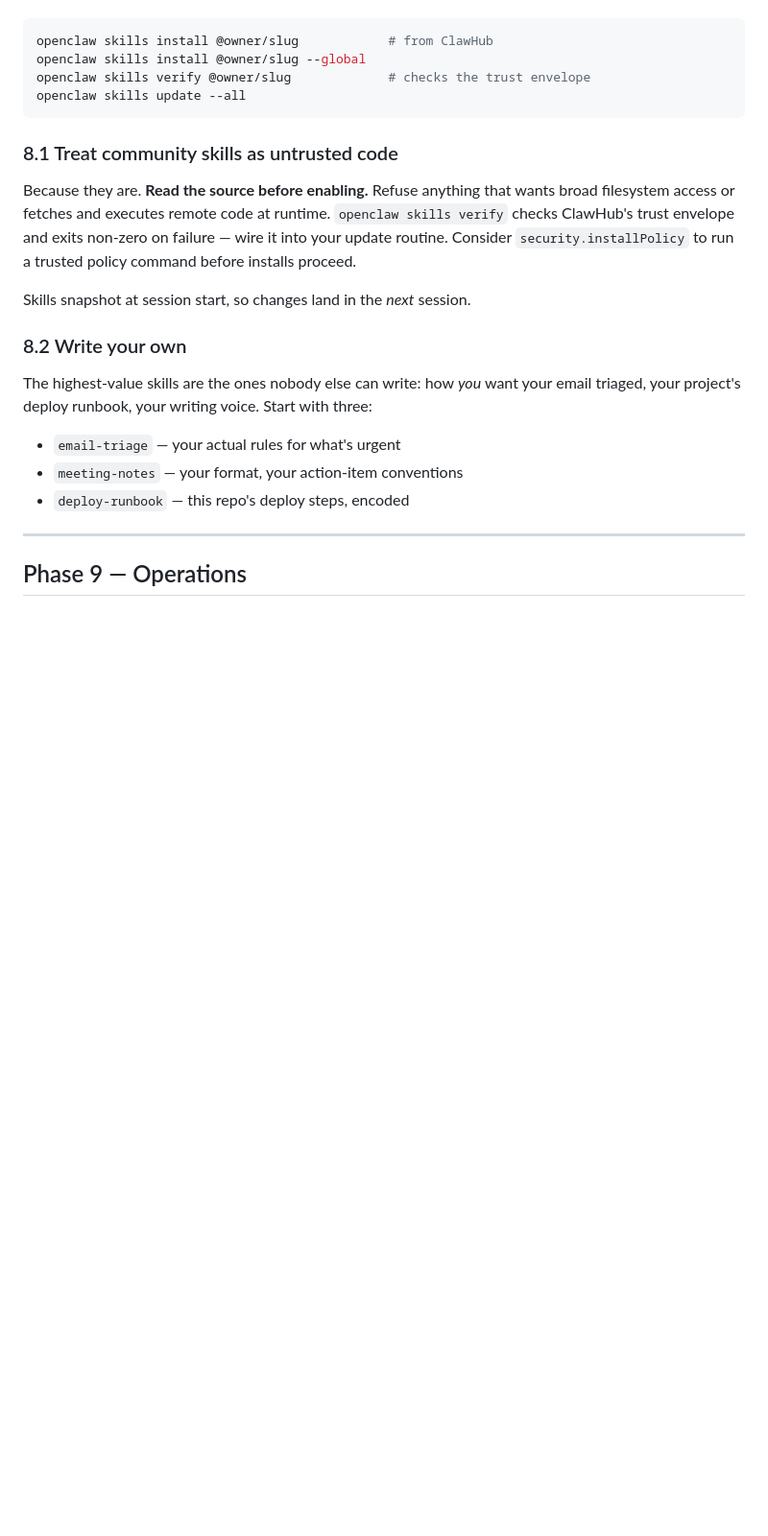
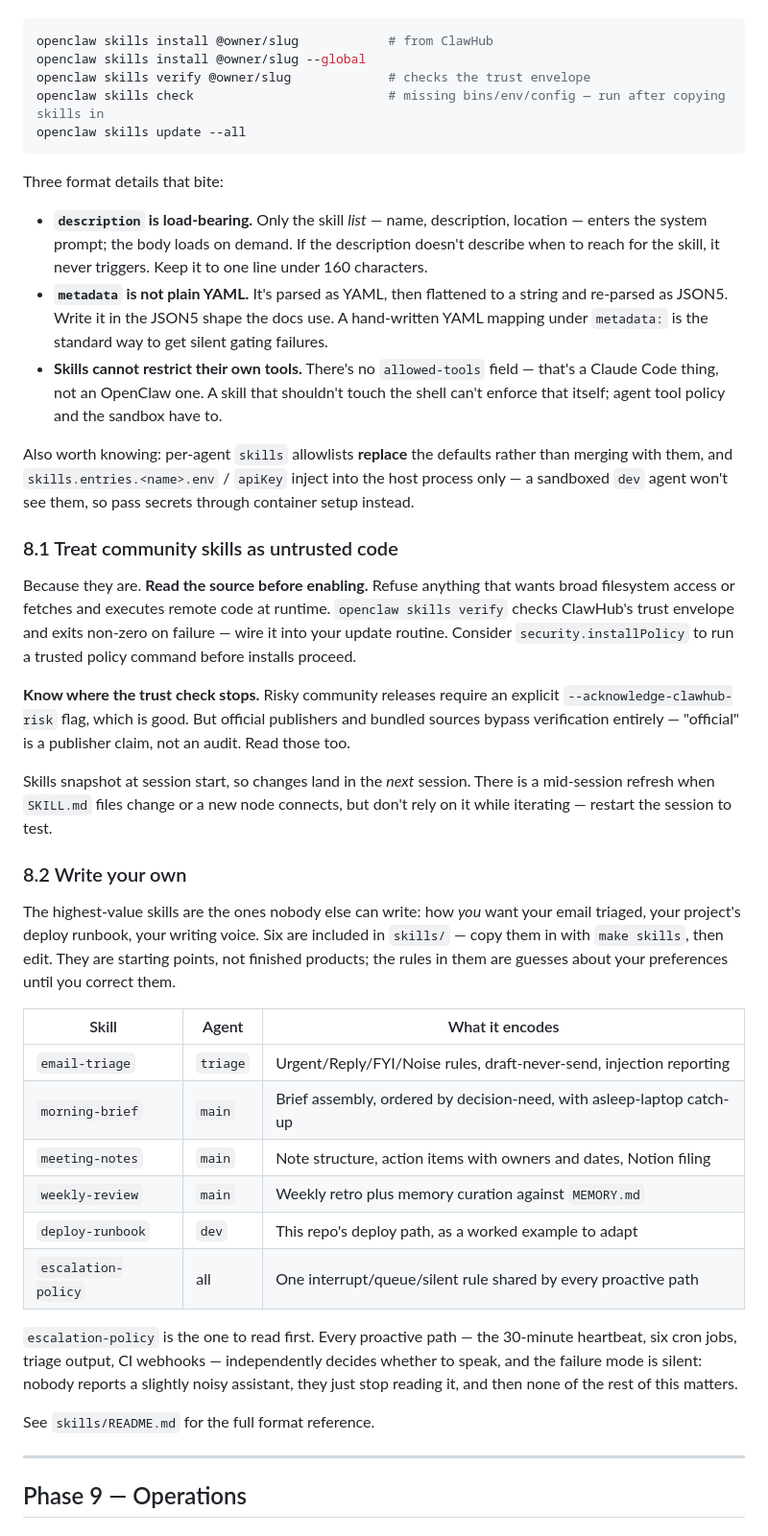
Before and after one commit to rparikh420/India-voice-ai, a Markdown page: openclaw/README.md, the part around one of its changes. Shown at 96% size. Drawn GitHub-style; blank space fills up the shorter version.

Commit message:
Correct skill format details in Phase 8, index new docs
Fixes from writing the actual skills against the schema:

- description is load-bearing. Only the skill list (name, description,
  location) enters the system prompt; the body loads on demand. Cap 160
  chars, and describe when to reach for the skill or it never triggers.
- metadata is YAML-parsed, then flattened and re-parsed as JSON5. Writing
  it as a plain YAML mapping is the standard silent gating failure.
- There is no allowed-tools field. Skills cannot restrict their own tools;
  agent policy and the sandbox have to. Relevant to deploy-runbook, which
  can't self-limit exec.
- Per-agent skills allowlists replace defaults rather than merging.
- skills.entries.<name>.env injects into the host process only, so a
  sandboxed dev agent never sees it.
- Adds `openclaw skills check` to the command list.
- Notes the mid-session refresh caveat on the snapshot behaviour.

Also sharpens the trust warning: --acknowledge-clawhub-risk gates risky
community releases, but official publishers and bundled sources bypass
verification entirely, and "official" is a publisher claim rather than an
audit.

Phase 8.2 now tables the six shipped skills and points at escalation-policy
first. File index covers Makefile, verify.sh, skills/, and the four docs/
guides.

Co-Authored-By: Claude Opus 5 <noreply@anthropic.com>
Claude-Session: https://claude.ai/code/session_018DoHXwiGxPEULi8aMEyPgj

````diff
--- a/openclaw/README.md
+++ b/openclaw/README.md
@@ -489,8 +489,25 @@ Highest source wins.
 openclaw skills install @owner/slug            # from ClawHub
 openclaw skills install @owner/slug --global
 openclaw skills verify @owner/slug             # checks the trust envelope
+openclaw skills check                          # missing bins/env/config — run after copying skills in
 openclaw skills update --all
 ```
+
+Three format details that bite:
+
+- **`description` is load-bearing.** Only the skill *list* — name, description, location — enters
+  the system prompt; the body loads on demand. If the description doesn't describe when to reach
+  for the skill, it never triggers. Keep it to one line under 160 characters.
+- **`metadata` is not plain YAML.** It's parsed as YAML, then flattened to a string and re-parsed
+  as JSON5. Write it in the JSON5 shape the docs use. A hand-written YAML mapping under `metadata:`
+  is the standard way to get silent gating failures.
+- **Skills cannot restrict their own tools.** There's no `allowed-tools` field — that's a Claude
+  Code thing, not an OpenClaw one. A skill that shouldn't touch the shell can't enforce that
+  itself; agent tool policy and the sandbox have to.
+
+Also worth knowing: per-agent `skills` allowlists **replace** the defaults rather than merging with
+them, and `skills.entries.<name>.env` / `apiKey` inject into the host process only — a sandboxed
+`dev` agent won't see them, so pass secrets through container setup instead.
 
 ### 8.1 Treat community skills as untrusted code
 
@@ -499,16 +516,36 @@ access or fetches and executes remote code at runtime. `openclaw skills verify`
 trust envelope and exits non-zero on failure — wire it into your update routine. Consider
 `security.installPolicy` to run a trusted policy command before installs proceed.
 
-Skills snapshot at session start, so changes land in the *next* session.
+**Know where the trust check stops.** Risky community releases require an explicit
+`--acknowledge-clawhub-risk` flag, which is good. But official publishers and bundled sources
+bypass verification entirely — "official" is a publisher claim, not an audit. Read those too.
+
+Skills snapshot at session start, so changes land in the *next* session. There is a mid-session
+refresh when `SKILL.md` files change or a new node connects, but don't rely on it while iterating —
+restart the session to test.
 
 ### 8.2 Write your own
 
 The highest-value skills are the ones nobody else can write: how *you* want your email triaged,
-your project's deploy runbook, your writing voice. Start with three:
+your project's deploy runbook, your writing voice. Six are included in `skills/` — copy them in
+with `make skills`, then edit. They are starting points, not finished products; the rules in them
+are guesses about your preferences until you correct them.
 
-- `email-triage` — your actual rules for what's urgent
-- `meeting-notes` — your format, your action-item conventions
-- `deploy-runbook` — this repo's deploy steps, encoded
+| Skill | Agent | What it encodes |
+|---|---|---|
+| `email-triage` | `triage` | Urgent/Reply/FYI/Noise rules, draft-never-send, injection reporting |
+| `morning-brief` | `main` | Brief assembly, ordered by decision-need, with asleep-laptop catch-up |
+| `meeting-notes` | `main` | Note structure, action items with owners and dates, Notion filing |
+| `weekly-review` | `main` | Weekly retro plus memory curation against `MEMORY.md` |
+| `deploy-runbook` | `dev` | This repo's deploy path, as a worked example to adapt |
+| `escalation-policy` | all | One interrupt/queue/silent rule shared by every proactive path |
+
+`escalation-policy` is the one to read first. Every proactive path — the 30-minute heartbeat, six
+cron jobs, triage output, CI webhooks — independently decides whether to speak, and the failure
+mode is silent: nobody reports a slightly noisy assistant, they just stop reading it, and then
+none of the rest of this matters.
+
+See `skills/README.md` for the full format reference.
 
 ---
 
````
Also changed, not shown: other parts of openclaw/README.md (+7 -0 lines).
